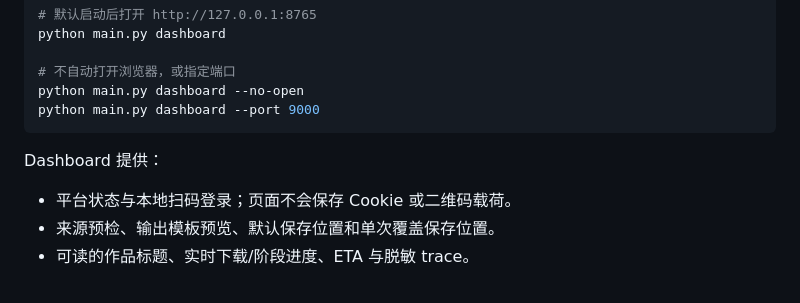
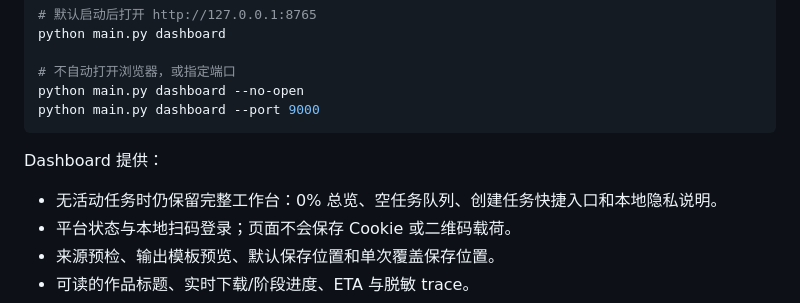
Before and after one commit to AITCX08/Distill-Anyone, a Markdown page: README.md, the part around the change. Rendered like a GitHub page.

Commit message:
docs: verify unified dashboard workbench

```diff
--- a/README.md
+++ b/README.md
@@ -233,6 +233,7 @@ python main.py dashboard --port 9000
 
 Dashboard 提供：
 
+- 无活动任务时仍保留完整工作台：0% 总览、空任务队列、创建任务快捷入口和本地隐私说明。
 - 平台状态与本地扫码登录；页面不会保存 Cookie 或二维码载荷。
 - 来源预检、输出模板预览、默认保存位置和单次覆盖保存位置。
 - 可读的作品标题、实时下载/阶段进度、ETA 与脱敏 trace。
```
Also changed, not shown: 1 other file.
